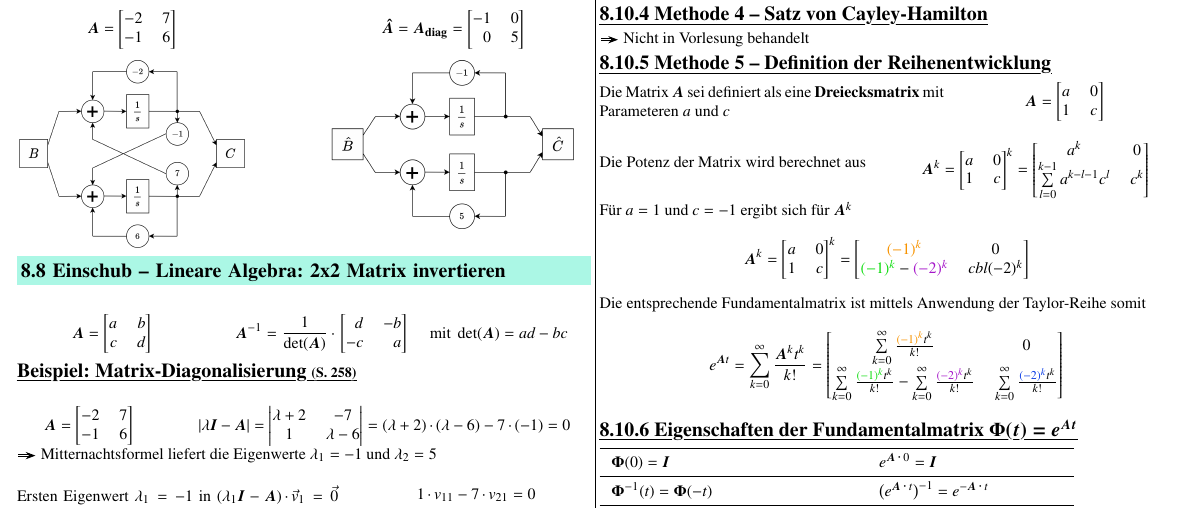
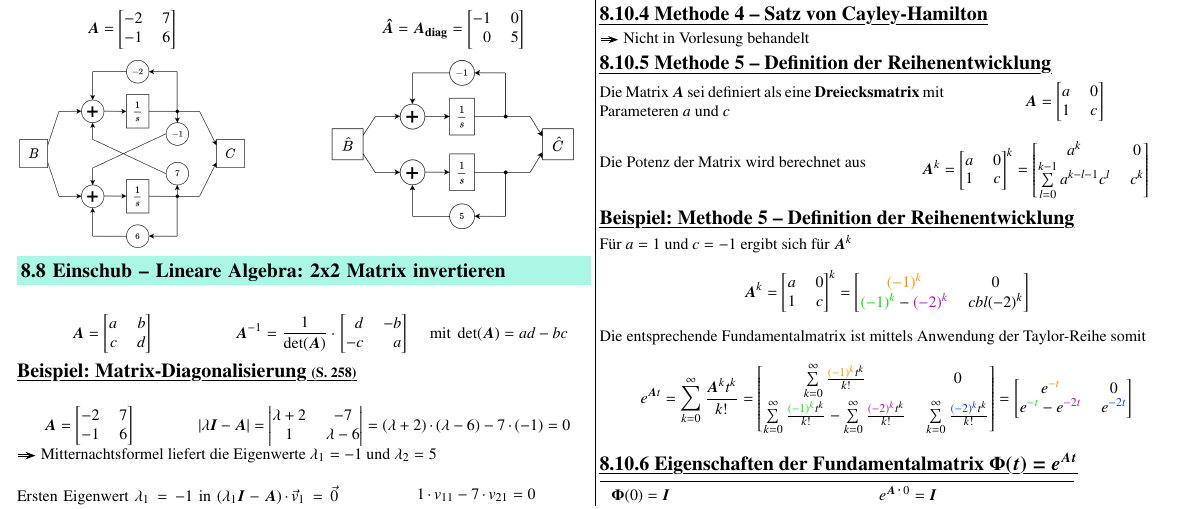
Before and after one commit to P4ntomime/signale-und-systeme-2, a LaTeX document (signale_und_systeme_2.tex, which reads sections/08_zustandsraumdarstellung.tex): part of page 8 of 11, cut so that both start at the same text. Compiled offline with pdfLaTeX.

Commit message:
reformatting content as example

```diff
--- a/sections/08_zustandsraumdarstellung.tex
+++ b/sections/08_zustandsraumdarstellung.tex
@@ -457,6 +457,8 @@ Somit ist $(s \bm{I} - \bm{A})^{-1} = \frac{\begin{bmatrix*} s+1 & 0 \\ -1 & s+2
     = \begin{bmatrix*} a^k & 0 \\ \sum\limits_{l=0}^{k-1} a^{k-l-1} c^l  & c^k \end{bmatrix*} $$
 \end{minipage}
 
+\example{Methode 5 -- Definition der Reihenentwicklung}
+
 Für $a = 1$ und $c=-1$ ergibt sich für $\bm{A}^k$
 $$ \bm{A}^k = \begin{bmatrix*} a & 0 \\ 1 & c \end{bmatrix*}^k
     = \begin{bmatrix*} \cor{(-1)^k} & 0 \\ \cgn{(-1)^k} - \cvt{(-2)^k} & cbl{(-2)^k} \end{bmatrix*} $$
@@ -465,7 +467,8 @@ Die entsprechende Fundamentalmatrix ist mittels Anwendung der Taylor-Reihe somit
 $$ e^{\bm{A} t} = \sum\limits_{k=0}^{\infty} \frac{\bm{A}^k t^k}{k!} =
     \begin{bmatrix*} \sum\limits_{k=0}^{\infty} \frac{\cor{(-1)^k}t^k}{k!} & 0 \\
     \sum\limits_{k=0}^{\infty} \frac{\cgn{(-1)^k}t^k}{k!} - \sum\limits_{k=0}^{\infty} \frac{\cvt{(-2)^k}t^k}{k!}
-    & \sum\limits_{k=0}^{\infty} \frac{\cbl{(-2)^k}t^k}{k!} \end{bmatrix*} $$
+    & \sum\limits_{k=0}^{\infty} \frac{\cbl{(-2)^k}t^k}{k!} \end{bmatrix*}
+    = \begin{bmatrix*} e^{\cor{-t}} & 0 \\ e^{\cgn{-t}} - e^{\cvt{-2t}} & e^{\cbl{-2t}} \end{bmatrix*} $$
 
 
 \subsubsection{Eigenschaften der Fundamentalmatrix $\bm{\Phi(t) = e^{\bm{A} t}$}}
```
Also changed, not shown: signale_und_systeme_2.pdf.
